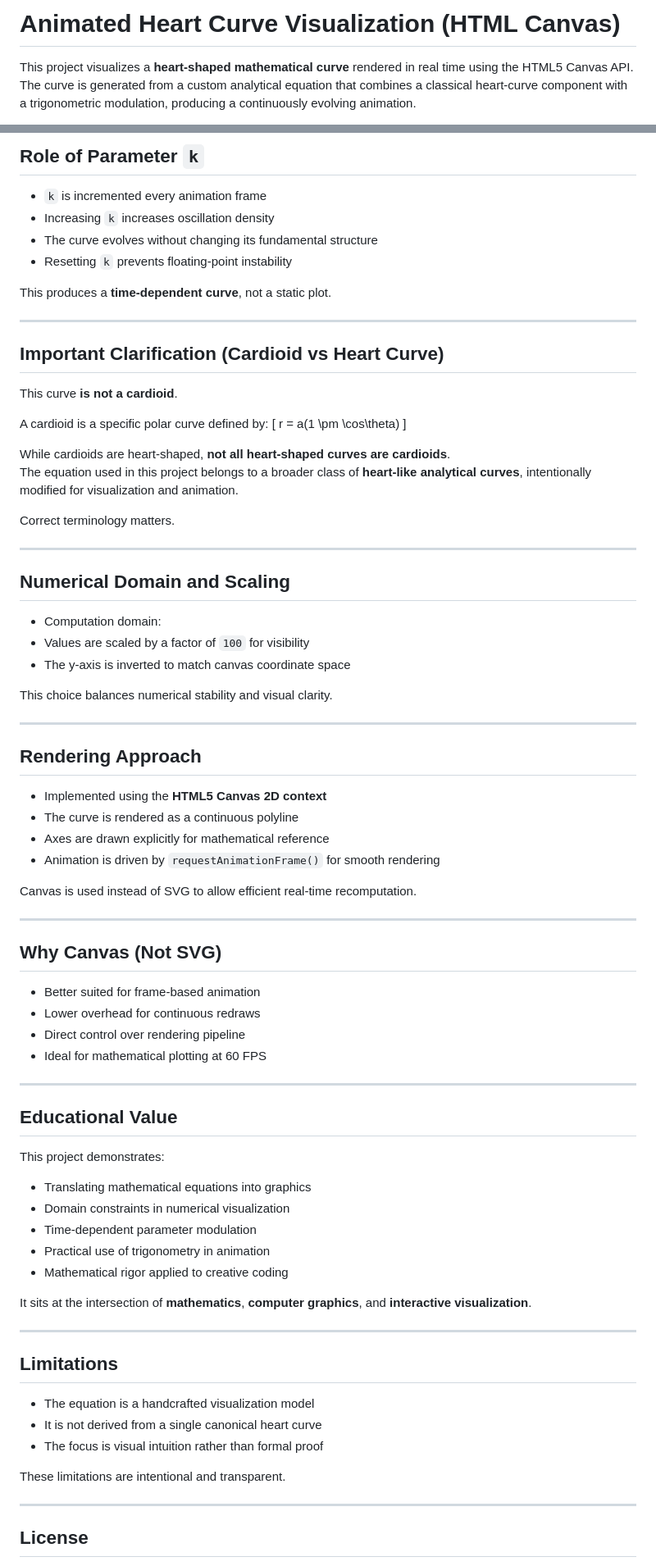
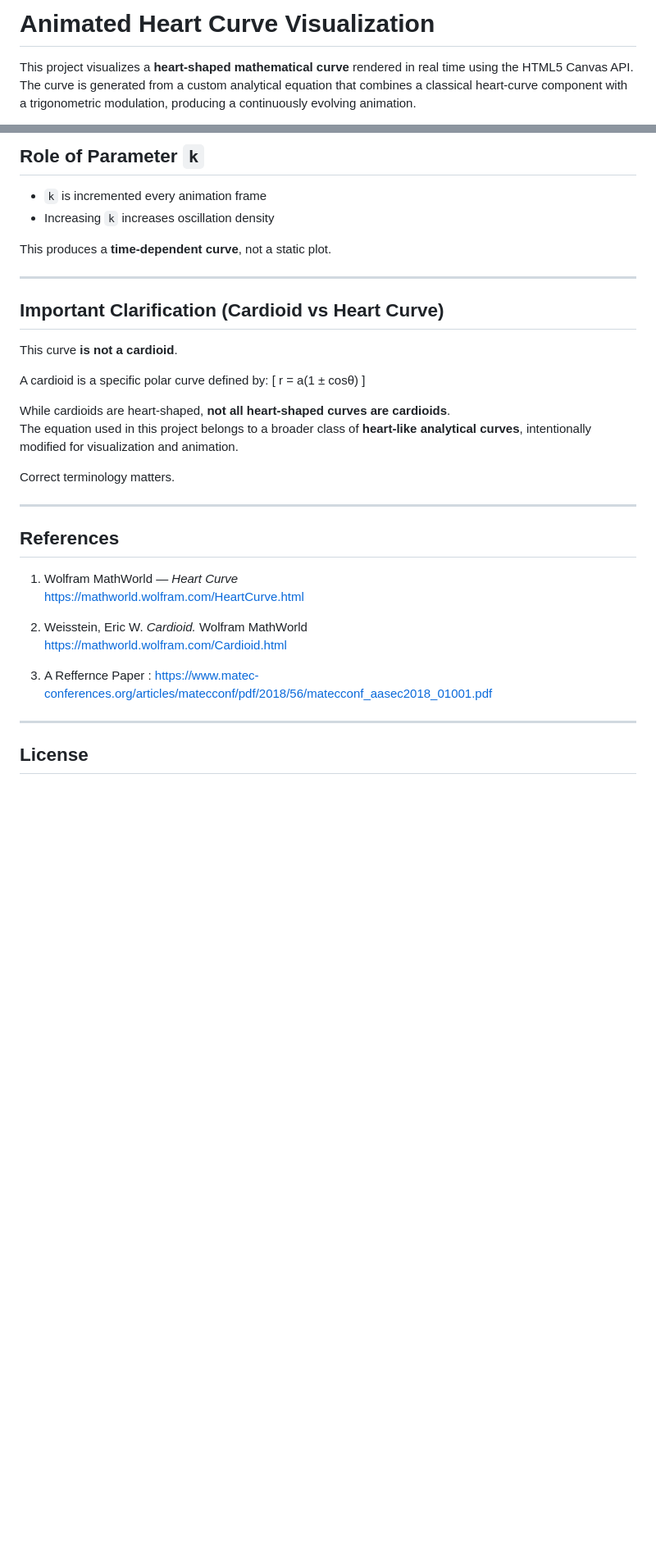
Before and after one commit to Sparshagarwal29/Heart_Equation, a Markdown page: Readme.md, 2 parts joined by grey strips. Shown: that part at 82% size. GitHub-like rendering; blank space fills up the shorter version.

```diff
--- a/Readme.md
+++ b/Readme.md
@@ -1,4 +1,4 @@
-# Animated Heart Curve Visualization (HTML Canvas)
+# Animated Heart Curve Visualization
 
 This project visualizes a **heart-shaped mathematical curve** rendered in real time using the HTML5 Canvas API.
 The curve is generated from a custom analytical equation that combines a classical heart-curve component with a trigonometric modulation, producing a continuously evolving animation.
@@ -60,8 +65,6 @@ Together, these ensure the deformation remains continuous and bounded.
 
 - `k` is incremented every animation frame
 - Increasing `k` increases oscillation density
-- The curve evolves without changing its fundamental structure
-- Resetting `k` prevents floating-point instability
 
 This produces a **time-dependent curve**, not a static plot.
 
@@ -73,7 +76,7 @@ This curve **is not a cardioid**.
 
 A cardioid is a specific polar curve defined by:
 \[
-r = a(1 \pm \cos\theta)
+r = a(1 ± cosθ)
 \]
 
 While cardioids are heart-shaped, **not all heart-shaped curves are cardioids**.
@@ -82,58 +85,16 @@ The equation used in this project belongs to a broader class of **heart-like ana
 Correct terminology matters.
 
 ---
+## References
 
-## Numerical Domain and Scaling
+1. Wolfram MathWorld — *Heart Curve*
+   https://mathworld.wolfram.com/HeartCurve.html
 
-- Computation domain:
-- Values are scaled by a factor of `100` for visibility
-- The y-axis is inverted to match canvas coordinate space
+2. Weisstein, Eric W. *Cardioid.* Wolfram MathWorld
+   https://mathworld.wolfram.com/Cardioid.html
 
-This choice balances numerical stability and visual clarity.
-
----
-
-## Rendering Approach
-
-- Implemented using the **HTML5 Canvas 2D context**
-- The curve is rendered as a continuous polyline
-- Axes are drawn explicitly for mathematical reference
-- Animation is driven by `requestAnimationFrame()` for smooth rendering
-
-Canvas is used instead of SVG to allow efficient real-time recomputation.
-
----
-
-## Why Canvas (Not SVG)
-
-- Better suited for frame-based animation
-- Lower overhead for continuous redraws
-- Direct control over rendering pipeline
-- Ideal for mathematical plotting at 60 FPS
-
----
-
-## Educational Value
-
-This project demonstrates:
-
-- Translating mathematical equations into graphics
-- Domain constraints in numerical visualization
-- Time-dependent parameter modulation
-- Practical use of trigonometry in animation
-- Mathematical rigor applied to creative coding
-
-It sits at the intersection of **mathematics**, **computer graphics**, and **interactive visualization**.
-
----
-
-## Limitations
-
-- The equation is a handcrafted visualization model
-- It is not derived from a single canonical heart curve
-- The focus is visual intuition rather than formal proof
-
-These limitations are intentional and transparent.
+3. A Reffernce Paper :
+   https://www.matec-conferences.org/articles/matecconf/pdf/2018/56/matecconf_aasec2018_01001.pdf
 
 ---
 
```
Also changed, not shown: other parts of Readme.md (+9 -4 lines), Images/Screenshot 2026-01-29 110728.png (added), 1 other file.
